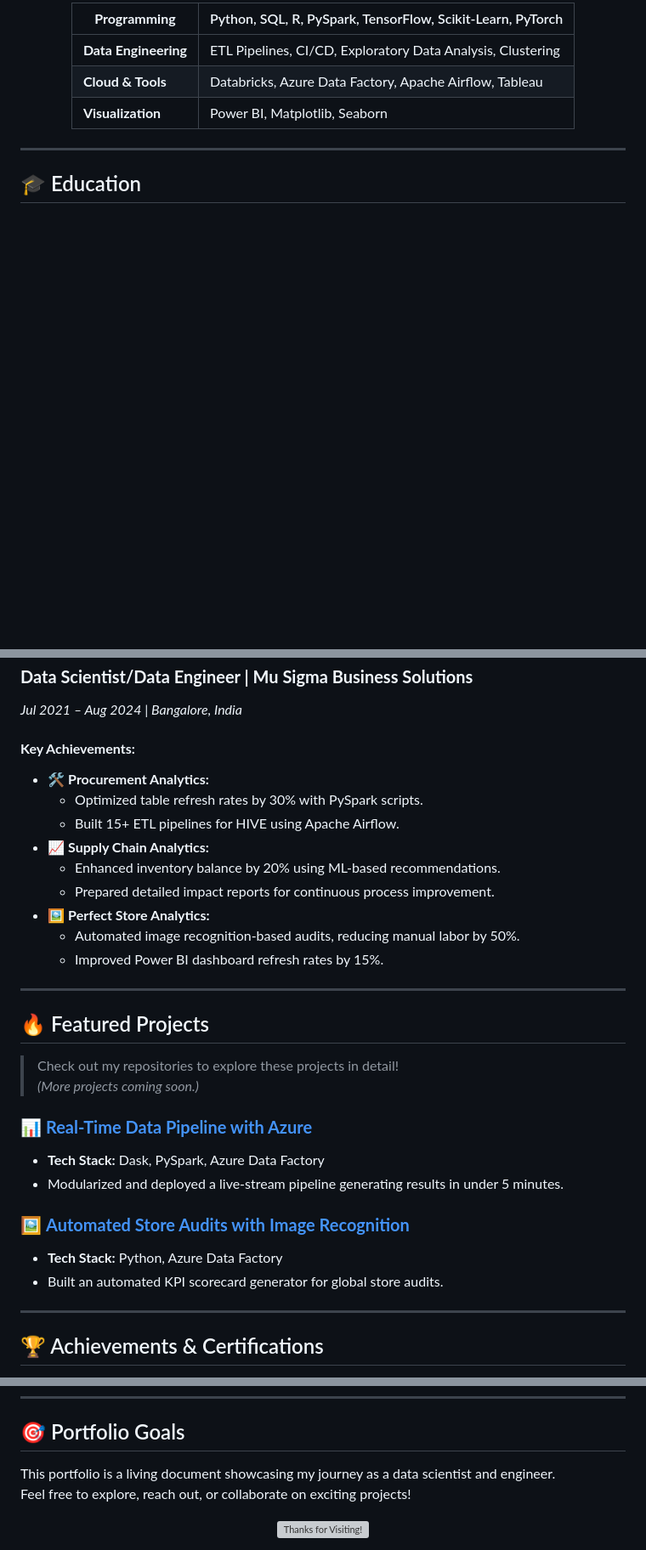
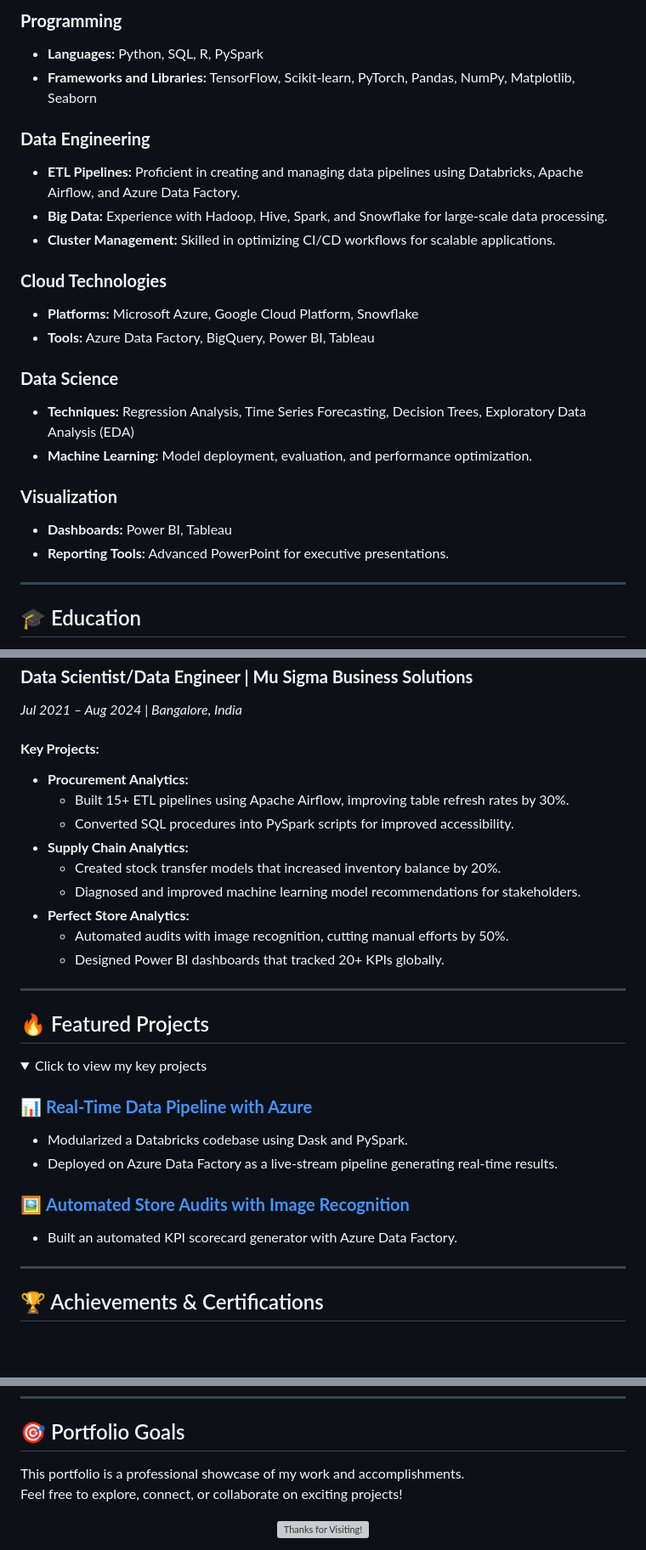
Before and after one commit to samarthsingh1/samarthsingh1.github.io, a Markdown page: README.md, 3 parts joined by grey strips. Shown at 85% size. Drawn GitHub-style; folded sections open; blank space fills up the shorter version; grey boxes are pictures that could not be loaded.

```diff
--- a/README.md
+++ b/README.md
@@ -23,8 +33,23 @@ I am a passionate **Data Scientist** and **Data Engineer** with expertise in bui
 
-| **Programming**       | Python, SQL, R, PySpark, TensorFlow, Scikit-Learn, PyTorch  |
-|------------------------|------------------------------------------------------------|
-| **Data Engineering**   | ETL Pipelines, CI/CD, Exploratory Data Analysis, Clustering |
-| **Cloud & Tools**      | Databricks, Azure Data Factory, Apache Airflow, Tableau    |
-| **Visualization**      | Power BI, Matplotlib, Seaborn                              |
+### **Programming**
+- **Languages:** Python, SQL, R, PySpark
+- **Frameworks and Libraries:** TensorFlow, Scikit-learn, PyTorch, Pandas, NumPy, Matplotlib, Seaborn
+
+### **Data Engineering**
+- **ETL Pipelines:** Proficient in creating and managing data pipelines using Databricks, Apache Airflow, and Azure Data Factory.
+- **Big Data:** Experience with Hadoop, Hive, Spark, and Snowflake for large-scale data processing.
+- **Cluster Management:** Skilled in optimizing CI/CD workflows for scalable applications.
+
+### **Cloud Technologies**
+- **Platforms:** Microsoft Azure, Google Cloud Platform, Snowflake
+- **Tools:** Azure Data Factory, BigQuery, Power BI, Tableau
+
+### **Data Science**
+- **Techniques:** Regression Analysis, Time Series Forecasting, Decision Trees, Exploratory Data Analysis (EDA)
+- **Machine Learning:** Model deployment, evaluation, and performance optimization.
+
+### **Visualization**
+- **Dashboards:** Power BI, Tableau
+- **Reporting Tools:** Advanced PowerPoint for executive presentations.
 
 </div>
@@ -62,31 +82,37 @@ I am a passionate **Data Scientist** and **Data Engineer** with expertise in bui
 ### **Data Scientist/Data Engineer | Mu Sigma Business Solutions**
 *Jul 2021 – Aug 2024 | Bangalore, India*
 
-#### **Key Achievements:**
-- 🛠 **Procurement Analytics:**
-  - Optimized table refresh rates by 30% with PySpark scripts.
-  - Built 15+ ETL pipelines for HIVE using Apache Airflow.
-- 📈 **Supply Chain Analytics:**
-  - Enhanced inventory balance by 20% using ML-based recommendations.
-  - Prepared detailed impact reports for continuous process improvement.
-- 🖼 **Perfect Store Analytics:**
-  - Automated image recognition-based audits, reducing manual labor by 50%.
-  - Improved Power BI dashboard refresh rates by 15%.
+#### **Key Projects:**
+- **Procurement Analytics:**
+  - Built 15+ ETL pipelines using Apache Airflow, improving table refresh rates by 30%.
+  - Converted SQL procedures into PySpark scripts for improved accessibility.
+- **Supply Chain Analytics:**
+  - Created stock transfer models that increased inventory balance by 20%.
+  - Diagnosed and improved machine learning model recommendations for stakeholders.
+- **Perfect Store Analytics:**
+  - Automated audits with image recognition, cutting manual efforts by 50%.
+  - Designed Power BI dashboards that tracked 20+ KPIs globally.
+
+</div>
+</details>
 
 ---
 
 ## 🔥 Featured Projects
 
-> Check out my repositories to explore these projects in detail!
-> *(More projects coming soon.)*
+<details>
+<summary style="font-size: 18px; font-weight: bold; color: #2d89ef;">Click to view my key projects</summary>
+<div style="margin: 10px;">
 
 ### 📊 **[Real-Time Data Pipeline with Azure](https://github.com/samarthsingh/data-pipeline)**
-- **Tech Stack:** Dask, PySpark, Azure Data Factory
-- Modularized and deployed a live-stream pipeline generating results in under 5 minutes.
+- Modularized a Databricks codebase using Dask and PySpark.
+- Deployed on Azure Data Factory as a live-stream pipeline generating real-time results.
 
 ### 🖼 **[Automated Store Audits with Image Recognition](https://github.com/samarthsingh/store-audits)**
-- **Tech Stack:** Python, Azure Data Factory
-- Built an automated KPI scorecard generator for global store audits.
+- Built an automated KPI scorecard generator with Azure Data Factory.
+
+</div>
+</details>
 
 ---
 
@@ -115,8 +146,8 @@ I am a passionate **Data Scientist** and **Data Engineer** with expertise in bui
 
 ## 🎯 Portfolio Goals
 
-This portfolio is a living document showcasing my journey as a data scientist and engineer.
-Feel free to explore, reach out, or collaborate on exciting projects!
+This portfolio is a professional showcase of my work and accomplishments.
+Feel free to explore, connect, or collaborate on exciting projects!
 
 <div align="center">
     <img src="https://via.placeholder.com/800x150?text=Thanks+for+Visiting!" alt="Thanks for Visiting!" />
```
Also changed, not shown: other parts of README.md (+41 -31 lines).
